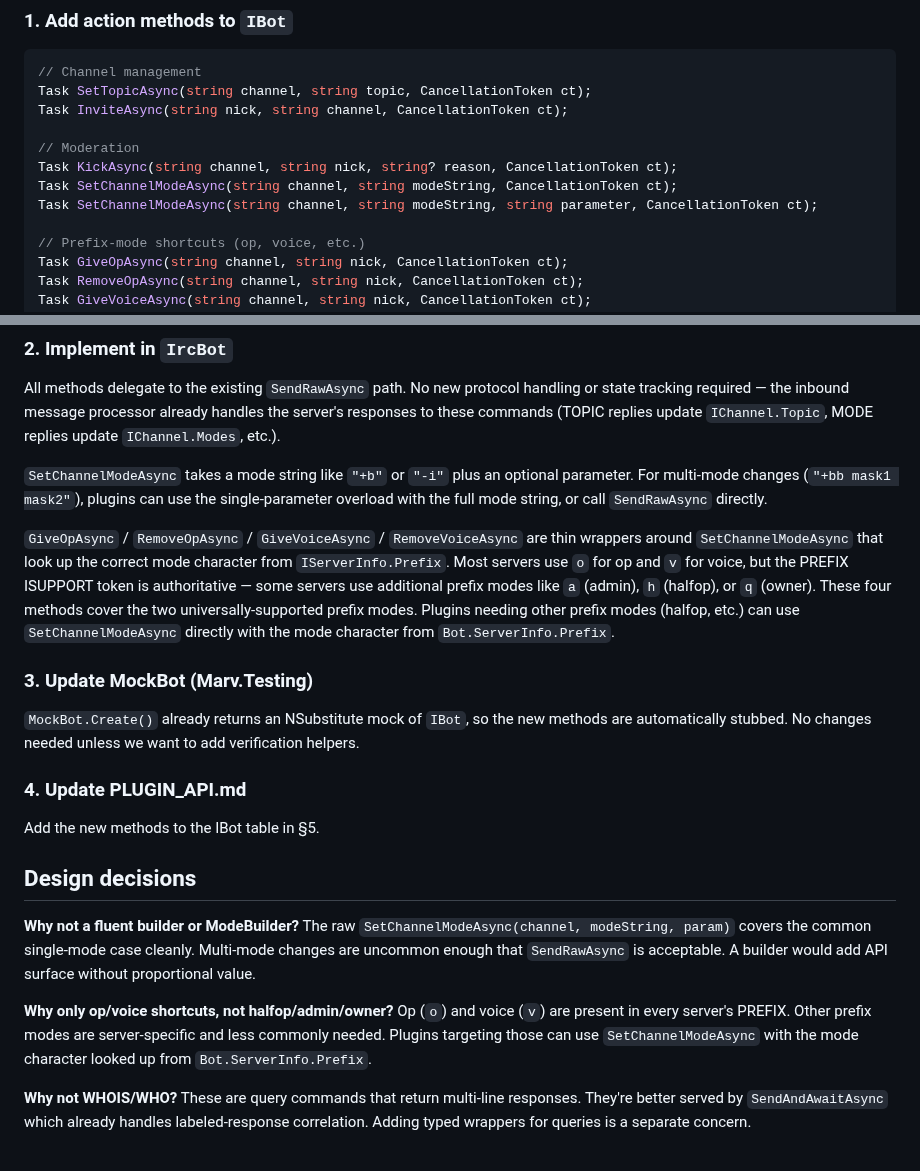
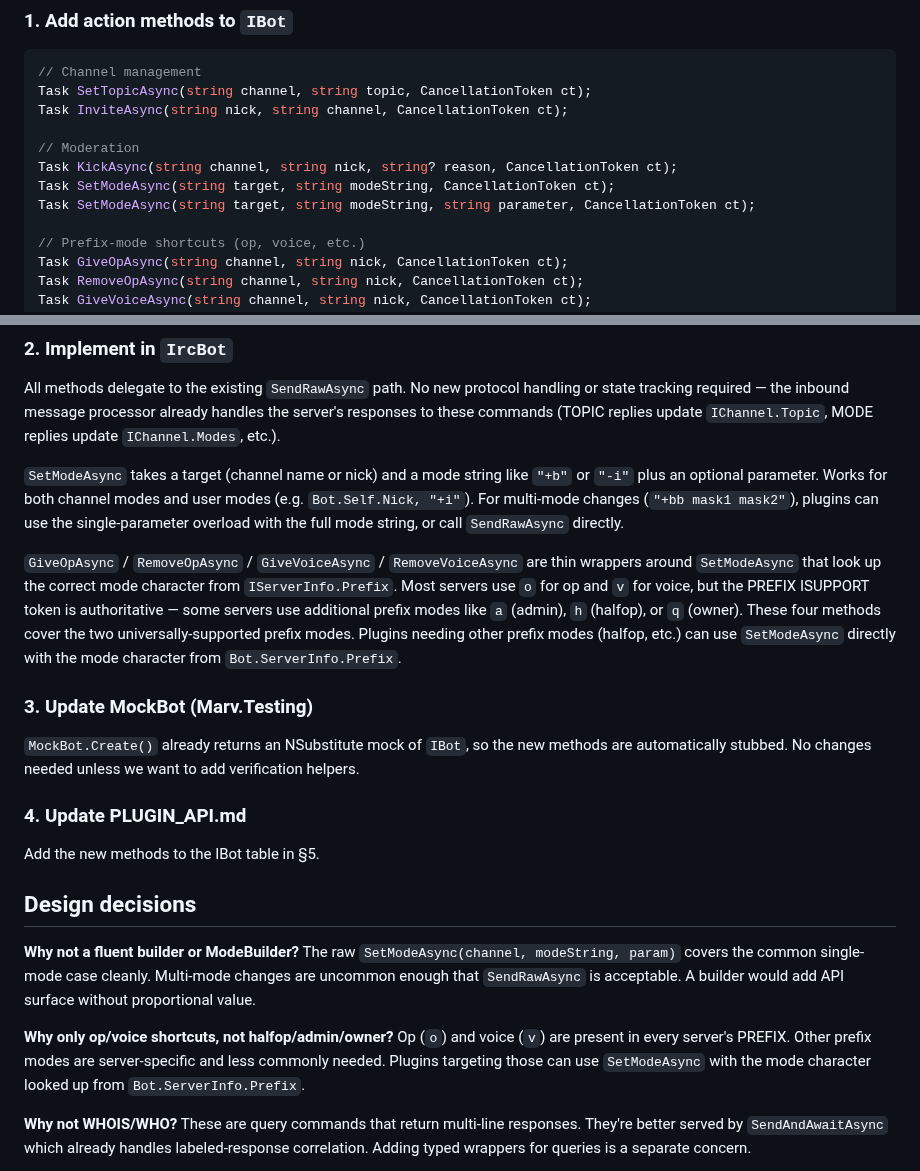
Before and after one commit to predakanga/marv, a Markdown page: docs/change_specs/009-bot-action-methods.md, 2 parts joined by grey strips. Rendered like a GitHub page.

Commit message:
Revert SetChannelModeAsync back to SetModeAsync in CS-009
MODE applies to both channels and the bot's own user modes, so the
channel-specific name was too narrow.

Co-Authored-By: Claude Opus 4.6 <noreply@anthropic.com>

```diff
--- a/docs/change_specs/009-bot-action-methods.md
+++ b/docs/change_specs/009-bot-action-methods.md
@@ -38,8 +38,8 @@ Task InviteAsync(string nick, string channel, CancellationToken ct);
 
 // Moderation
 Task KickAsync(string channel, string nick, string? reason, CancellationToken ct);
-Task SetChannelModeAsync(string channel, string modeString, CancellationToken ct);
-Task SetChannelModeAsync(string channel, string modeString, string parameter, CancellationToken ct);
+Task SetModeAsync(string target, string modeString, CancellationToken ct);
+Task SetModeAsync(string target, string modeString, string parameter, CancellationToken ct);
 
 // Prefix-mode shortcuts (op, voice, etc.)
 Task GiveOpAsync(string channel, string nick, CancellationToken ct);
@@ -61,19 +61,20 @@ handling or state tracking required — the inbound message processor already
 handles the server's responses to these commands (TOPIC replies update
 `IChannel.Topic`, MODE replies update `IChannel.Modes`, etc.).
 
-`SetChannelModeAsync` takes a mode string like `"+b"` or `"-i"` plus an
-optional parameter. For multi-mode changes (`"+bb mask1 mask2"`), plugins
-can use the single-parameter overload with the full mode string, or call
-`SendRawAsync` directly.
+`SetModeAsync` takes a target (channel name or nick) and a mode string
+like `"+b"` or `"-i"` plus an optional parameter. Works for both channel
+modes and user modes (e.g. `Bot.Self.Nick, "+i"`). For multi-mode
+changes (`"+bb mask1 mask2"`), plugins can use the single-parameter
+overload with the full mode string, or call `SendRawAsync` directly.
 
 `GiveOpAsync` / `RemoveOpAsync` / `GiveVoiceAsync` / `RemoveVoiceAsync`
-are thin wrappers around `SetChannelModeAsync` that look up the correct
+are thin wrappers around `SetModeAsync` that look up the correct
 mode character from `IServerInfo.Prefix`. Most servers use `o` for op and
 `v` for voice, but the PREFIX ISUPPORT token is authoritative — some
 servers use additional prefix modes like `a` (admin), `h` (halfop), or
 `q` (owner). These four methods cover the two universally-supported
 prefix modes. Plugins needing other prefix modes (halfop, etc.) can use
-`SetChannelModeAsync` directly with the mode character from
+`SetModeAsync` directly with the mode character from
 `Bot.ServerInfo.Prefix`.
 
 ### 3. Update MockBot (Marv.Testing)
@@ -89,7 +90,7 @@ Add the new methods to the IBot table in §5.
 ## Design decisions
 
 **Why not a fluent builder or ModeBuilder?** The raw
-`SetChannelModeAsync(channel, modeString, param)` covers the common
+`SetModeAsync(channel, modeString, param)` covers the common
 single-mode case cleanly. Multi-mode changes are uncommon enough that
 `SendRawAsync` is acceptable. A builder would add API surface without
 proportional value.
@@ -97,7 +98,7 @@ proportional value.
 **Why only op/voice shortcuts, not halfop/admin/owner?** Op (`o`) and
 voice (`v`) are present in every server's PREFIX. Other prefix modes are
 server-specific and less commonly needed. Plugins targeting those can use
-`SetChannelModeAsync` with the mode character looked up from
+`SetModeAsync` with the mode character looked up from
 `Bot.ServerInfo.Prefix`.
 
 **Why not WHOIS/WHO?** These are query commands that return multi-line
```
Also changed, not shown: docs/prompts.md (+8 -0 lines).
